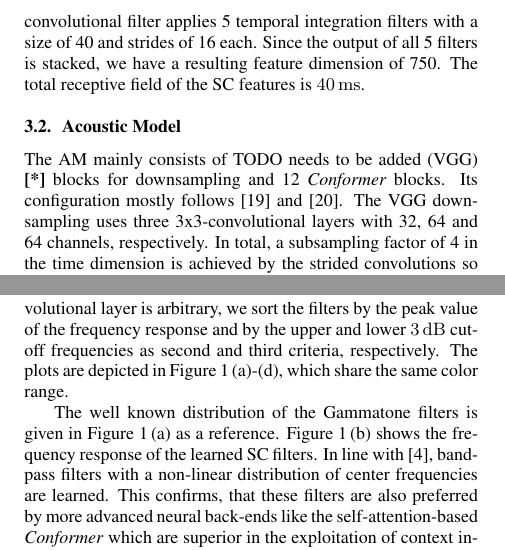
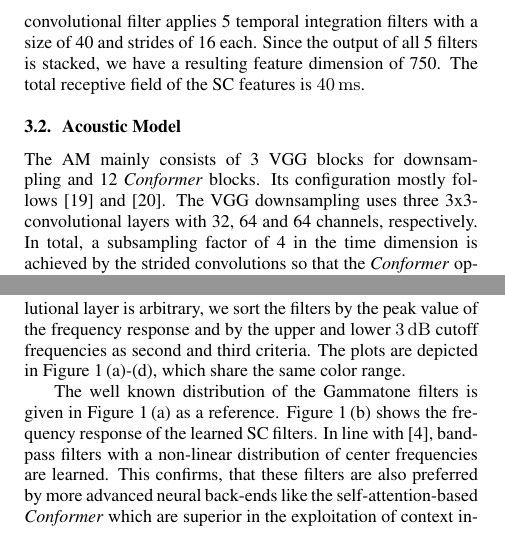
Before and after one commit to vieting/2023_interspeech_features, a LaTeX paper (main.tex): two parts of the columns of pages 2 and 3 of 5, joined at a grey line, cut so that both start at the same text. Compiled offline with pdfLaTeX.

Commit message:
nitpicks

```diff
--- a/main.tex
+++ b/main.tex
@@ -138,9 +138,9 @@ Since the output of all 5 filters is stacked, we have a resulting feature dimens
 The total receptive field of the \gls{SC} features is \ms{40}.
 
 \subsection{Acoustic Model}
-The \gls{AM} mainly consists of \gls{VGG} \addref blocks for downsampling and 12 \conformer blocks.
+The \gls{AM} mainly consists of 3 VGG blocks for downsampling and 12 \conformer blocks.
 Its configuration mostly follows \cite{zeineldeen2022conformer} and \cite{zhou2022efficient}.
-The \gls{VGG} downsampling uses three 3x3-convolutional layers with 32, 64 and 64 channels, respectively.
+The VGG downsampling uses three 3x3-convolutional layers with 32, 64 and 64 channels, respectively.
 In total, a subsampling factor of 4 in the time dimension is achieved by the strided convolutions so that the \conformer operates on frames with a shift of \SI{40}{\milli\second}.
 The feature dimension is reduced by a factor of 2 due to max pooling and then multiplied by the number of channels in the last convolution resulting in a total increase by factor 32 in our case.
 After a linear projection to a 512-dimensional representation and dropout of 0.1, the 12 \conformer blocks with an inner dimension of 512, swapped convolution and multi-headed self-attention modules and 8 heads are applied.
@@ -230,7 +230,7 @@ We hypothesize that the pre-training mainly benefits the \transformer encoder an
 \subsection{Frequency Response of Learned Filters}
 \label{sec:freq_resp}
 To analyze the learned filters of the neural \fes, we first plot the frequency response of the filters in the first layer which operates on the raw waveform.
-As the order of learned filters in a convolutional layer is arbitrary, we sort the filters by the peak value of the frequency response and by the upper and lower \SI{3}{\decibel} cutoff frequencies as second and third criteria, respectively.
+As the order of learned filters in a convolutional layer is arbitrary, we sort the filters by the peak value of the frequency response and by the upper and lower \SI{3}{\decibel} cutoff frequencies as second and third criteria.
 The plots are depicted in \refFig{fig:first_layer}\,(a)-(d), which share the same color range.
 
 The well known distribution of the Gammatone filters is given in \refFig{fig:first_layer}\,(a) as a reference.
```
